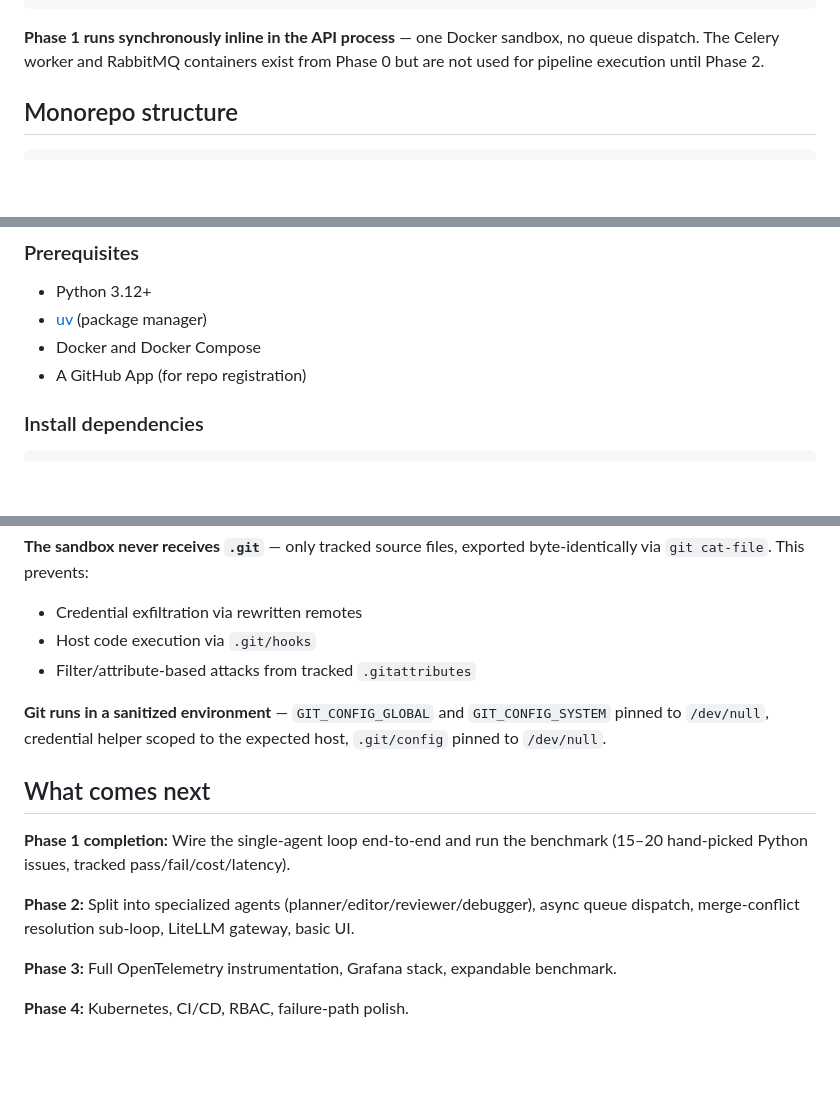
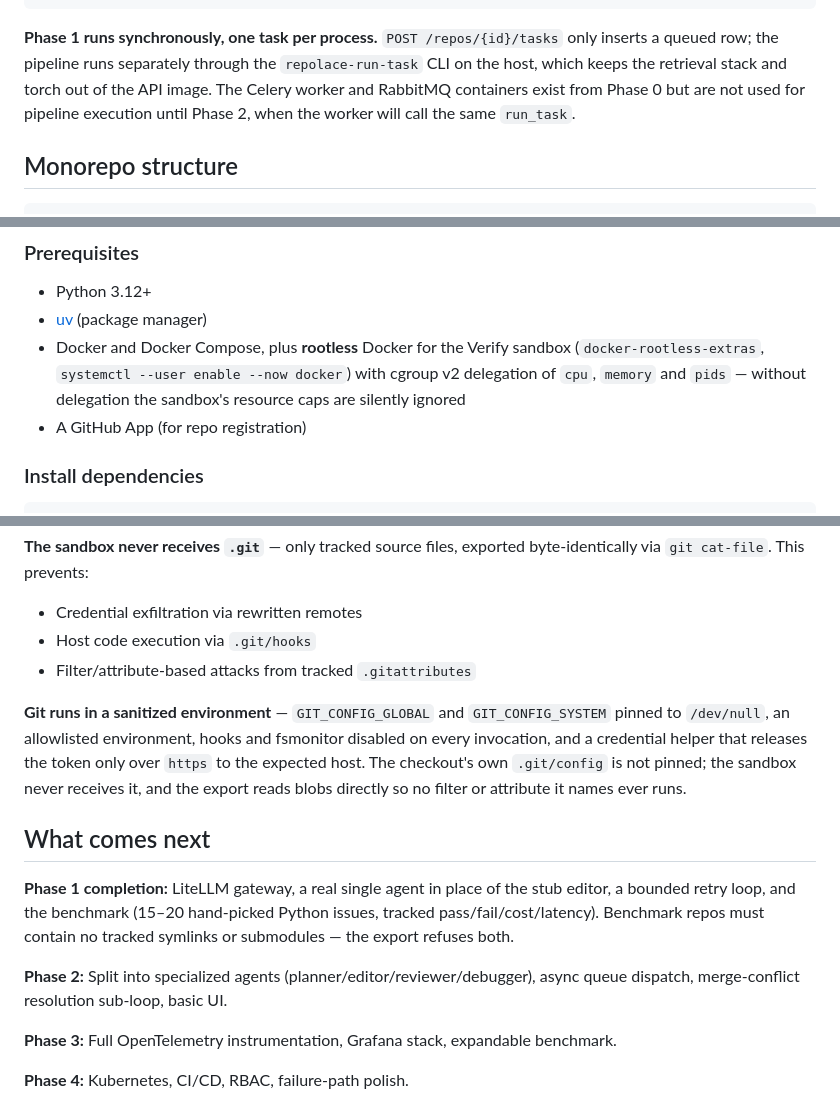
Before and after one commit to repolace/repolace, a Markdown page: README.md, 3 parts joined by grey strips. Rendered like a GitHub page; blank space fills up the shorter version.

````diff
--- a/README.md
+++ b/README.md
@@ -51,7 +52,7 @@ User picks issue + target branch
 └──────────────┘
 ```
 
-**Phase 1 runs synchronously inline in the API process** — one Docker sandbox, no queue dispatch. The Celery worker and RabbitMQ containers exist from Phase 0 but are not used for pipeline execution until Phase 2.
+**Phase 1 runs synchronously, one task per process.** `POST /repos/{id}/tasks` only inserts a queued row; the pipeline runs separately through the `repolace-run-task` CLI on the host, which keeps the retrieval stack and torch out of the API image. The Celery worker and RabbitMQ containers exist from Phase 0 but are not used for pipeline execution until Phase 2, when the worker will call the same `run_task`.
 
 ## Monorepo structure
 
@@ -92,7 +93,7 @@ Each workspace package has a distinct top-level import (`repolace_api`, `repolac
 
 - Python 3.12+
 - [uv](https://docs.astral.sh/uv/) (package manager)
-- Docker and Docker Compose
+- Docker and Docker Compose, plus **rootless** Docker for the Verify sandbox (`docker-rootless-extras`, `systemctl --user enable --now docker`) with cgroup v2 delegation of `cpu`, `memory` and `pids` — without delegation the sandbox's resource caps are silently ignored
 - A GitHub App (for repo registration)
 
 ### Install dependencies
@@ -156,13 +178,13 @@ When a task starts, repolace checks the repo's `indexed_commit_sha` against the
 - Host code execution via `.git/hooks`
 - Filter/attribute-based attacks from tracked `.gitattributes`
 
-**Git runs in a sanitized environment** — `GIT_CONFIG_GLOBAL` and `GIT_CONFIG_SYSTEM` pinned to `/dev/null`, credential helper scoped to the expected host, `.git/config` pinned to `/dev/null`.
+**Git runs in a sanitized environment** — `GIT_CONFIG_GLOBAL` and `GIT_CONFIG_SYSTEM` pinned to `/dev/null`, an allowlisted environment, hooks and fsmonitor disabled on every invocation, and a credential helper that releases the token only over `https` to the expected host. The checkout's own `.git/config` is not pinned; the sandbox never receives it, and the export reads blobs directly so no filter or attribute it names ever runs.
 
 ## What comes next
 
-**Phase 1 completion:** Wire the single-agent loop end-to-end and run the benchmark (15–20 hand-picked Python issues, tracked pass/fail/cost/latency).
+**Phase 1 completion:** LiteLLM gateway, a real single agent in place of the stub editor, a bounded retry loop, and the benchmark (15–20 hand-picked Python issues, tracked pass/fail/cost/latency). Benchmark repos must contain no tracked symlinks or submodules — the export refuses both.
 
-**Phase 2:** Split into specialized agents (planner/editor/reviewer/debugger), async queue dispatch, merge-conflict resolution sub-loop, LiteLLM gateway, basic UI.
+**Phase 2:** Split into specialized agents (planner/editor/reviewer/debugger), async queue dispatch, merge-conflict resolution sub-loop, basic UI.
 
 **Phase 3:** Full OpenTelemetry instrumentation, Grafana stack, expandable benchmark.
 
````
Also changed, not shown: other parts of README.md (+35 -13 lines).
